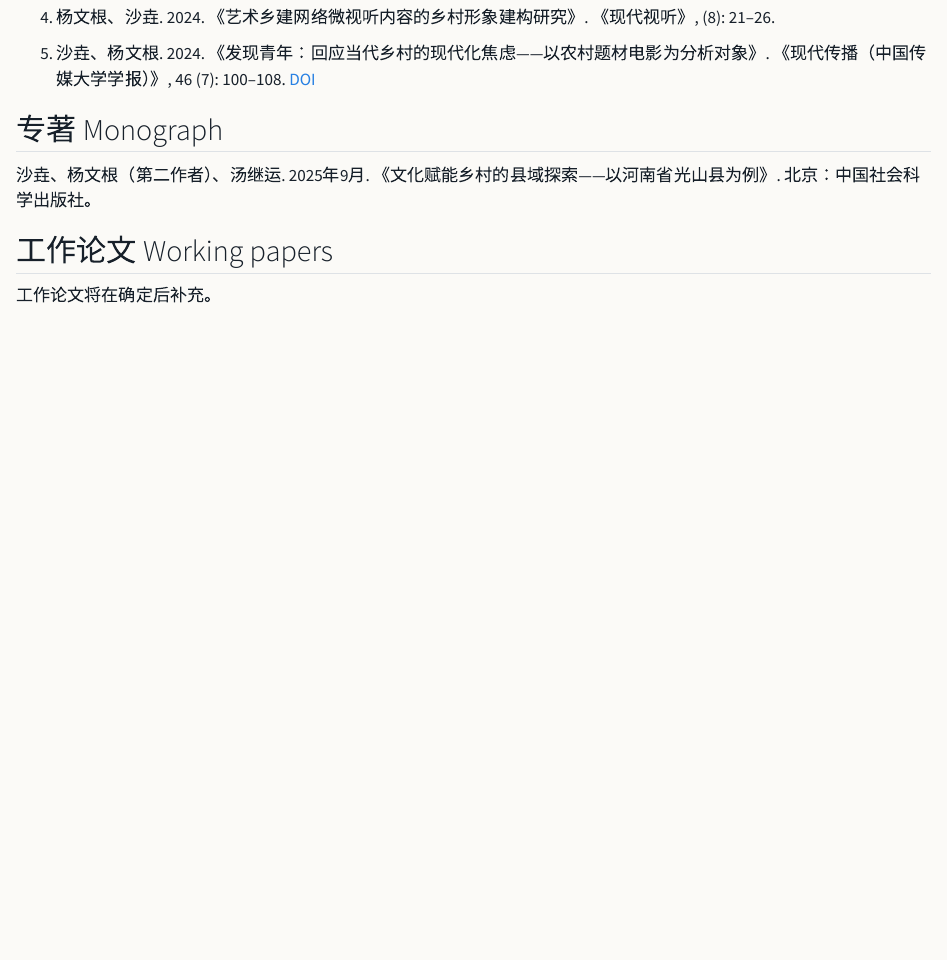
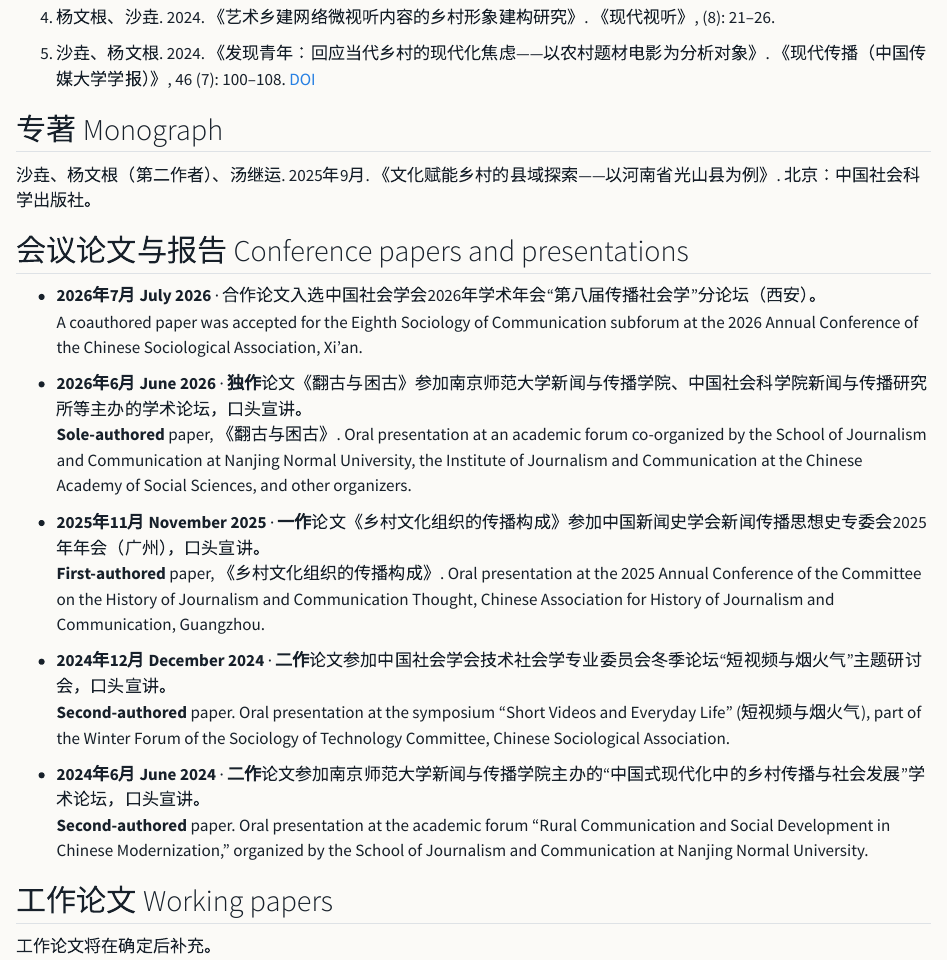
Before and after one commit to wgyang28/academic-homepage, a Quarto document (publications.qmd): the page in a window 1100 px wide, from 290 px down. Rendered offline with R 4.5, knitr and Pandoc in place of Quarto, with nearby package versions.

Commit message:
Add conference papers and presentations

```diff
--- a/publications.qmd
+++ b/publications.qmd
@@ -18,6 +18,23 @@ title: "发表 Publications"
 
 沙垚、杨文根（第二作者）、汤继运. 2025年9月. 《文化赋能乡村的县域探索——以河南省光山县为例》. 北京：中国社会科学出版社。
 
+## 会议论文与报告 Conference papers and presentations
+
+- **2026年7月 July 2026** · 合作论文入选中国社会学会2026年学术年会“第八届传播社会学”分论坛（西安）。
+  A coauthored paper was accepted for the Eighth Sociology of Communication subforum at the 2026 Annual Conference of the Chinese Sociological Association, Xi’an.
+
+- **2026年6月 June 2026** · **独作**论文《翻古与困古》参加南京师范大学新闻与传播学院、中国社会科学院新闻与传播研究所等主办的学术论坛，口头宣讲。
+  **Sole-authored** paper, 《翻古与困古》. Oral presentation at an academic forum co-organized by the School of Journalism and Communication at Nanjing Normal University, the Institute of Journalism and Communication at the Chinese Academy of Social Sciences, and other organizers.
+
+- **2025年11月 November 2025** · **一作**论文《乡村文化组织的传播构成》参加中国新闻史学会新闻传播思想史专委会2025年年会（广州），口头宣讲。
+  **First-authored** paper, 《乡村文化组织的传播构成》. Oral presentation at the 2025 Annual Conference of the Committee on the History of Journalism and Communication Thought, Chinese Association for History of Journalism and Communication, Guangzhou.
+
+- **2024年12月 December 2024** · **二作**论文参加中国社会学会技术社会学专业委员会冬季论坛“短视频与烟火气”主题研讨会，口头宣讲。
+  **Second-authored** paper. Oral presentation at the symposium “Short Videos and Everyday Life” (短视频与烟火气), part of the Winter Forum of the Sociology of Technology Committee, Chinese Sociological Association.
+
+- **2024年6月 June 2024** · **二作**论文参加南京师范大学新闻与传播学院主办的“中国式现代化中的乡村传播与社会发展”学术论坛，口头宣讲。
+  **Second-authored** paper. Oral presentation at the academic forum “Rural Communication and Social Development in Chinese Modernization,” organized by the School of Journalism and Communication at Nanjing Normal University.
+
 ## 工作论文 Working papers
 
 工作论文将在确定后补充。
```
